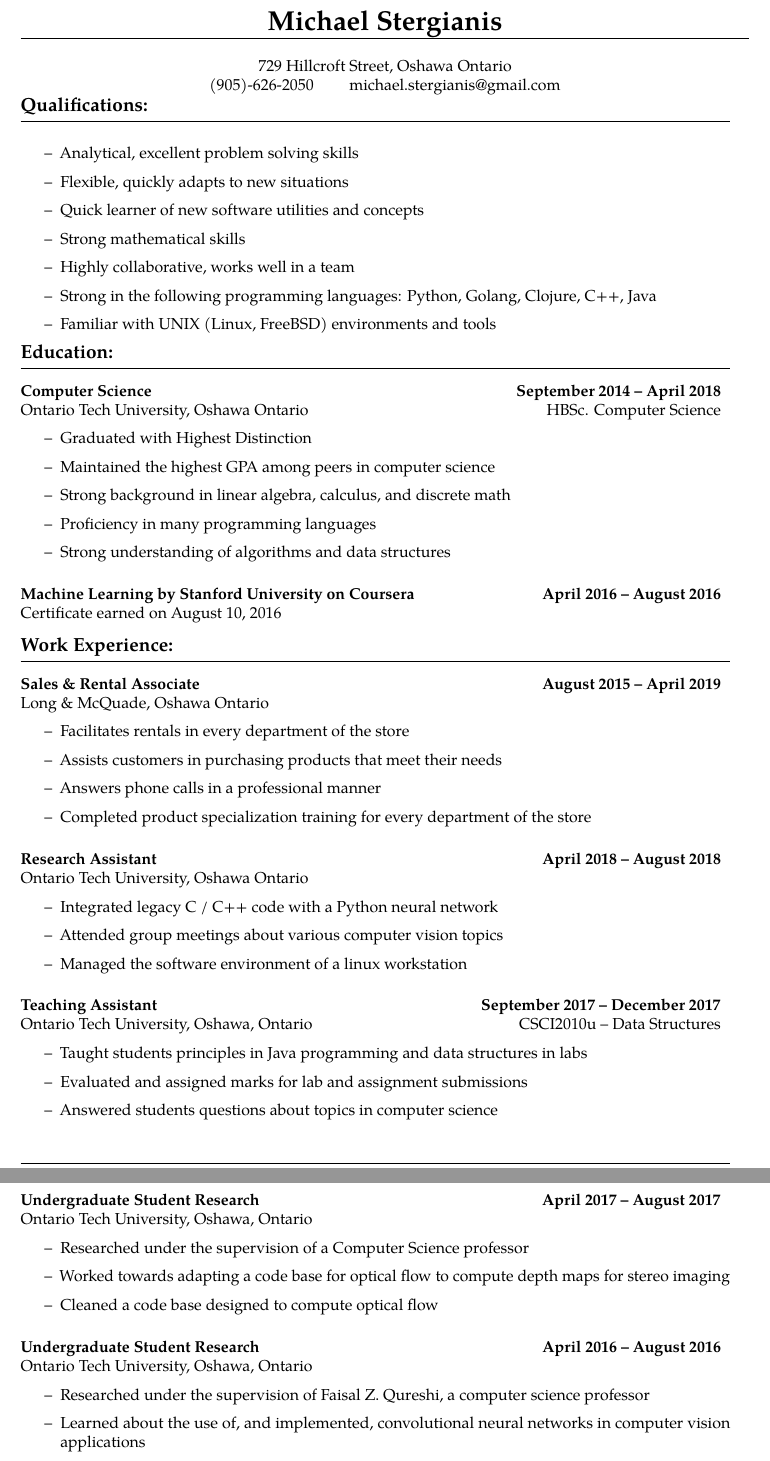
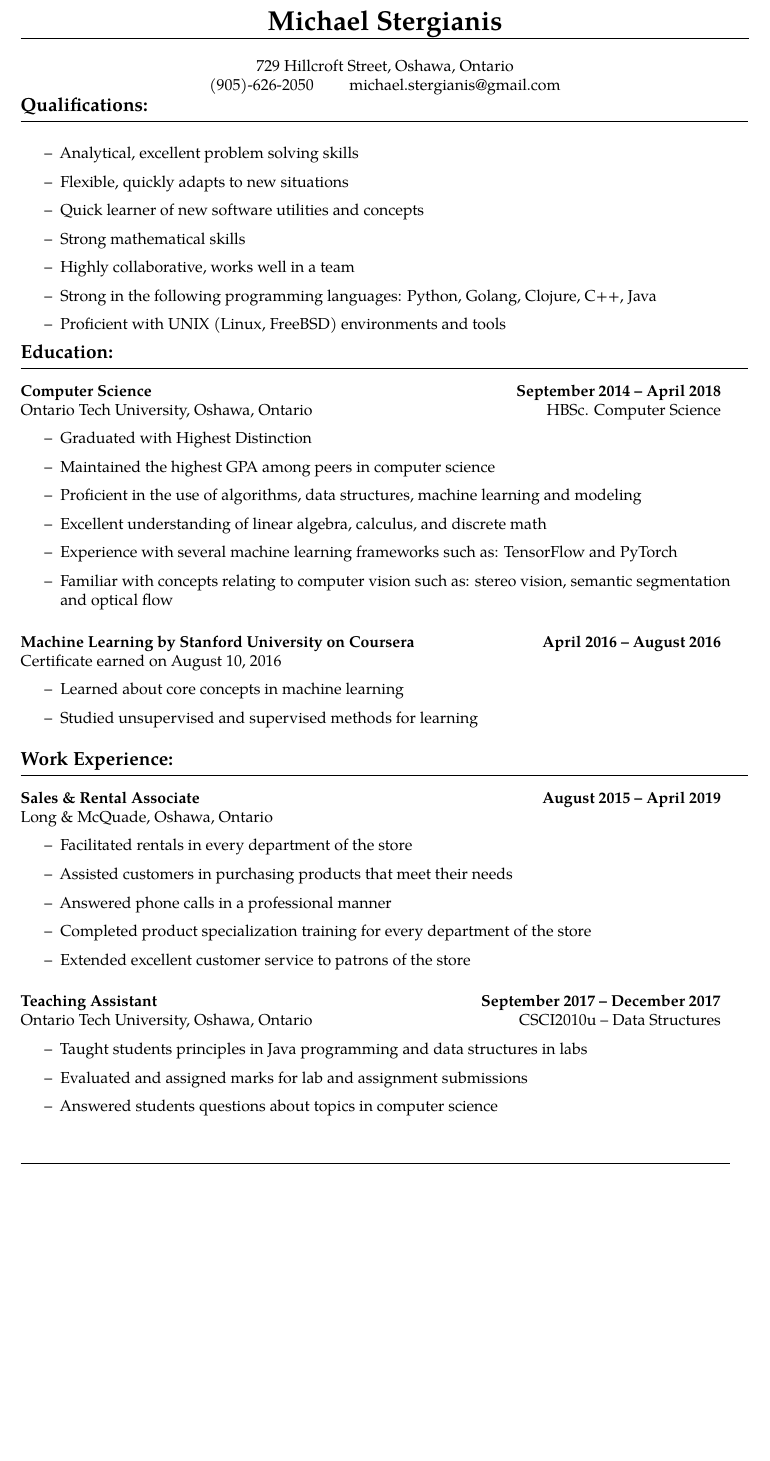
Before and after one commit to mstergianis/resume, a LaTeX CV (resume.tex): two parts of pages 1 and 2 of 2 before the commit and part of page 1 of 2 after it, the two joined at a grey line, cut so that both start at the same text, the shorter picture padded with empty space. Compiled offline with pdfLaTeX.

Commit message:
General fixes to UOIT, wording etc.

```diff
--- a/resume.tex
+++ b/resume.tex
@@ -3,6 +3,7 @@
 %% packages
 \usepackage{lmodern}
 \usepackage{tabu}
+\usepackage{calc}
 \usepackage{floatrow}
 \usepackage{tgpagella}
 \usepackage{amssymb,amsmath}
@@ -62,7 +63,7 @@
 
 \newcommand{\heading}[1]
 {\begin{large}\textbf{#1}\end{large}\\%
- \rule[1.2ex]{\linewidth}{0.4pt}}
+ \noindent\rule[1.2ex]{\linewidth+0.40cm}{0.4pt}}
 
 \newcommand{\OneLiner}[2]{
 \begin{tabu} to \linewidth {@{} X[l] r}
@@ -116,7 +117,7 @@
 \begin{tabular}{p{\linewidth}}
 \centering{\LARGE \textbf{Michael Stergianis}} \tabularnewline \hline
 \\
-\centering{729 Hillcroft Street, Oshawa Ontario} \tabularnewline
+\centering{729 Hillcroft Street, Oshawa, Ontario} \tabularnewline
 \centering{(905)-626-2050 \qquad\email}
 \tabularnewline
 \end{tabular}
@@ -133,7 +134,7 @@
   \item Highly collaborative, works well in a team
   \item Strong in the following programming languages: Python, Golang,
   Clojure, C++, Java
-  \item Familiar with UNIX (Linux, FreeBSD) environments and tools
+  \item Proficient with UNIX (Linux, FreeBSD) environments and tools
 \end{itemize}
 %%%%%%%%%%%%%%%%%%%%%%%%%%%%%%%%%%%%%%%%%%%%%%%%%%%%%%%%%%%%%%%%%%%%%%%%%%%%%%%%
 %%%% Education
@@ -143,13 +144,17 @@
 %%%%%%%%%%%%%%%%%%%%%%%%%%%%%%%%%%%%%%%%%%%%%%%%%%%%%%%%%%%%%%%%%%%%%%%%%%%%%%%%
 %
 \begin{*subsection}{Computer Science}{September 2014 -- April 2018}
-  \OneLiner{Ontario Tech University, Oshawa Ontario}{HBSc. Computer Science}
+  \OneLiner{Ontario Tech University, Oshawa, Ontario}{HBSc. Computer Science}
 \begin{itemize}
   \item Graduated with Highest Distinction
   \item Maintained the highest GPA among peers in computer science
-  \item Strong background in linear algebra, calculus, and discrete math
-  \item Proficiency in many programming languages
-  \item Strong understanding of algorithms and data structures
+  \item Proficient in the use of algorithms, data structures, machine
+  learning and modeling
+  \item Excellent understanding of linear algebra, calculus, and discrete math
+  \item Experience with several machine learning frameworks such as:
+  TensorFlow and PyTorch
+  \item Familiar with concepts relating to computer vision such as:
+  stereo vision, semantic segmentation and optical flow
 \end{itemize}
 \end{*subsection}
 %%%%%%%%%%%%%%%%%%%%%%%%%%%%%%%%%%%%%%%%%%%%%%%%%%%%%%%%%%%%%%%%%%%%%%%%%%%%%%%%
@@ -157,8 +162,11 @@
 %%%%%%%%%%%%%%%%%%%%%%%%%%%%%%%%%%%%%%%%%%%%%%%%%%%%%%%%%%%%%%%%%%%%%%%%%%%%%%%%
 \begin{*subsection}{Machine Learning by Stanford University on Coursera}{April 2016 -- August 2016}%
   Certificate earned on August 10, 2016
+  \begin{itemize}
+    \item Learned about core concepts in machine learning
+    \item Studied unsupervised and supervised methods for learning
+  \end{itemize}
 \end{*subsection}
-\\
 %%%%%%%%%%%%%%%%%%%%%%%%%%%%%%%%%%%%%%%%%%%%%%%%%%%%%%%%%%%%%%%%%%%%%%%%%%%%%%%%
 %%%% Work Experience
 %%%%%%%%%%%%%%%%%%%%%%%%%%%%%%%%%%%%%%%%%%%%%%%%%%%%%%%%%%%%%%%%%%%%%%%%%%%%%%%%
@@ -168,32 +176,17 @@
 %%%%%%%%%%%%%%%%%%%%%%%%%%%%%%%%%%%%%%%%%%%%%%%%%%%%%%%%%%%%%%%%%%%%%%%%%%%%%%%%
 \begin{*subsection}{Sales \& Rental Associate}{August 2015 -- April 2019}
   %
-  Long \& McQuade, Oshawa Ontario
+  Long \& McQuade, Oshawa, Ontario
   %
   \begin{itemize}
-    \item Facilitates rentals in every department of the store
-    \item Assists customers in purchasing products that meet their needs
-    \item Answers phone calls in a professional manner
+    \item Facilitated rentals in every department of the store
+    \item Assisted customers in purchasing products that meet their needs
+    \item Answered phone calls in a professional manner
     \item Completed product specialization training for every department of the store
+    \item Extended excellent customer service to patrons of the store
   \end{itemize}
 \end{*subsection}
 %
-%%%%%%%%%%%%%%%%%%%%%%%%%%%%%%%%%%%%%%%%%%%%%%%%%%%%%%%%%%%%%%%%%%%%%%%%%%%%%%%%
-%%% Research Assistant
-%%%%%%%%%%%%%%%%%%%%%%%%%%%%%%%%%%%%%%%%%%%%%%%%%%%%%%%%%%%%%%%%%%%%%%%%%%%%%%%%
-\begin{*subsection}{Research Assistant}{April 2018 -- August 2018}
-  %
-  Ontario Tech University, Oshawa Ontario
-  %
-  \begin{itemize}
-    \item Integrated legacy C / C++ code with a Python neural network
-    \item Attended group meetings about various computer vision topics
-    \item Managed the software environment of a linux workstation
-  \end{itemize}
-\end{*subsection}
-%
-%%%%%%%%%%%%%%%%%%%%%%%%%%%%%%%%%%%%%%%%%%%%%%%%%%%%%%%%%%%%%%%%%%%%%%%%%%%%%%%%
-
 %%%%%%%%%%%%%%%%%%%%%%%%%%%%%%%%%%%%%%%%%%%%%%%%%%%%%%%%%%%%%%%%%%%%%%%%%%%%%%%%
 %%% TA 2017
 %%%%%%%%%%%%%%%%%%%%%%%%%%%%%%%%%%%%%%%%%%%%%%%%%%%%%%%%%%%%%%%%%%%%%%%%%%%%%%%%
@@ -206,36 +199,6 @@
   \end{itemize}
 \end{*subsection}
 %%%%%%%%%%%%%%%%%%%%%%%%%%%%%%%%%%%%%%%%%%%%%%%%%%%%%%%%%%%%%%%%%%%%%%%%%%%%%%%%
-%%% USRA 2017
+%%% Long & McQuade Warehouse
 %%%%%%%%%%%%%%%%%%%%%%%%%%%%%%%%%%%%%%%%%%%%%%%%%%%%%%%%%%%%%%%%%%%%%%%%%%%%%%%%
 \pagebreak{}
-\begin{*subsection}{Undergraduate Student Research}{April 2017 -- August 2017}
-Ontario Tech University, Oshawa, Ontario
-%
-\begin{itemize}
-\item
-  Researched under the supervision of a Computer Science professor
-\item
-  Worked towards adapting a code base for optical flow to compute
-  depth maps for stereo imaging
-\item
-  Cleaned a code base designed to compute optical flow
-\end{itemize}
-\end{*subsection}
-%
-%%%%%%%%%%%%%%%%%%%%%%%%%%%%%%%%%%%%%%%%%%%%%%%%%%%%%%%%%%%%%%%%%%%%%%%%%%%%%%%%
-%%% USRA 2016
-%%%%%%%%%%%%%%%%%%%%%%%%%%%%%%%%%%%%%%%%%%%%%%%%%%%%%%%%%%%%%%%%%%%%%%%%%%%%%%%%
-\begin{*subsection}{Undergraduate Student Research}{April 2016 -- August 2016}
-%
-Ontario Tech University, Oshawa, Ontario
-%
-\begin{itemize}
-\item
-  Researched under the supervision of Faisal Z. Qureshi, a computer
-  science professor
-\item
-  Learned about the use of, and implemented, convolutional neural networks in computer
-  vision applications
-\item
-  Learned about classical computer vision techniques such as edge
```
Also changed, not shown: resume.tex (16 more changed lines).
